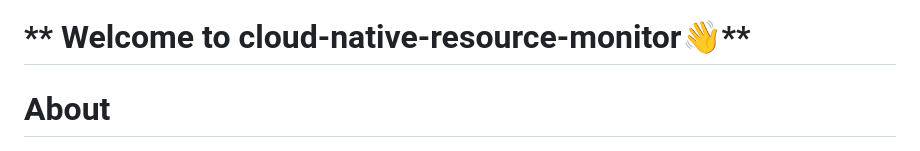
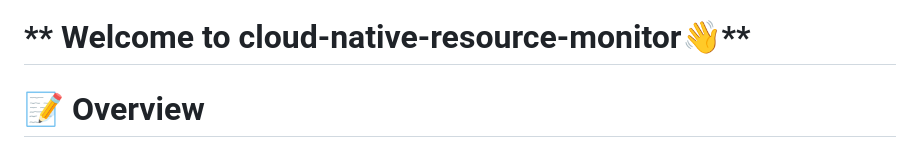
Before and after one commit to prnv30/cloud-native-resource-monitor, a Markdown page: README.md, the part around one of its changes. Rendered like a GitHub page.

```diff
--- a/README.md
+++ b/README.md
@@ -1,6 +1,6 @@
 # ** Welcome to cloud-native-resource-monitor👋**
 
-# About
+# 📝 Overview
 <p align="center">
   <a href="" rel="noopener">
  <img src="demo.png"></a>
```
Also changed, not shown: other parts of README.md (+1 -1 lines).
